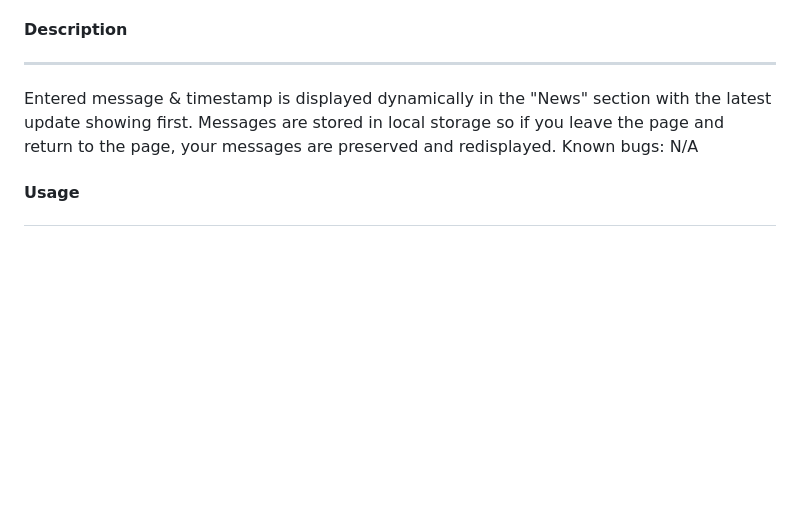
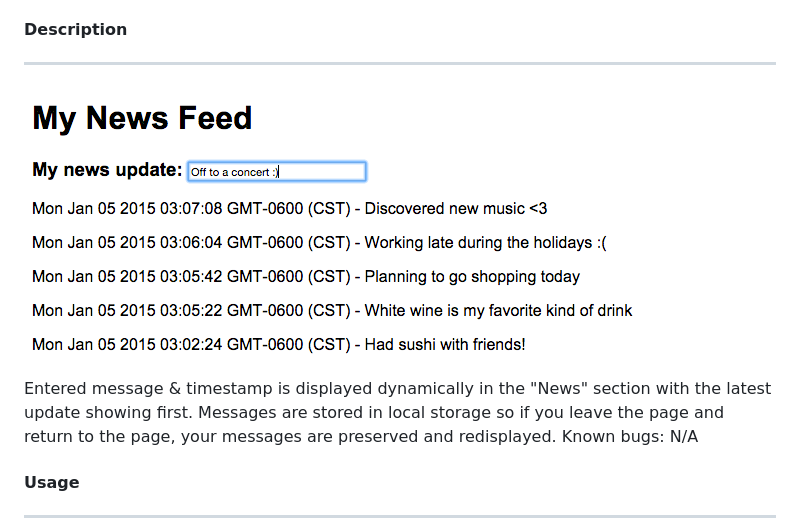
Before and after one commit to ahakone/comp20-ahakone, a Markdown page: newsfeed/README.md, the part around the change printed below. Rendered like a GitHub page; pictures changed too: newsfeed/ref1.png (added); blank space fills up the shorter version.

```diff
--- a/newsfeed/README.md
+++ b/newsfeed/README.md
@@ -5,6 +4,7 @@
 
 <h4> Description </h4>
 <hr>
+<img src="ref1.png" alt="news feed example">
 <p>
 	Entered message &amp; timestamp is displayed dynamically in the "News" section with the latest update showing first. Messages are stored in local storage so if you leave the page and return to the page, your messages are preserved and  redisplayed.
 	Known bugs: N/A
```
Also changed, not shown: other parts of newsfeed/README.md (+0 -1 lines), mmap/README.md (+1 -1 lines), whereintheworld/README.md (+24 -6 lines), 3 other files.
